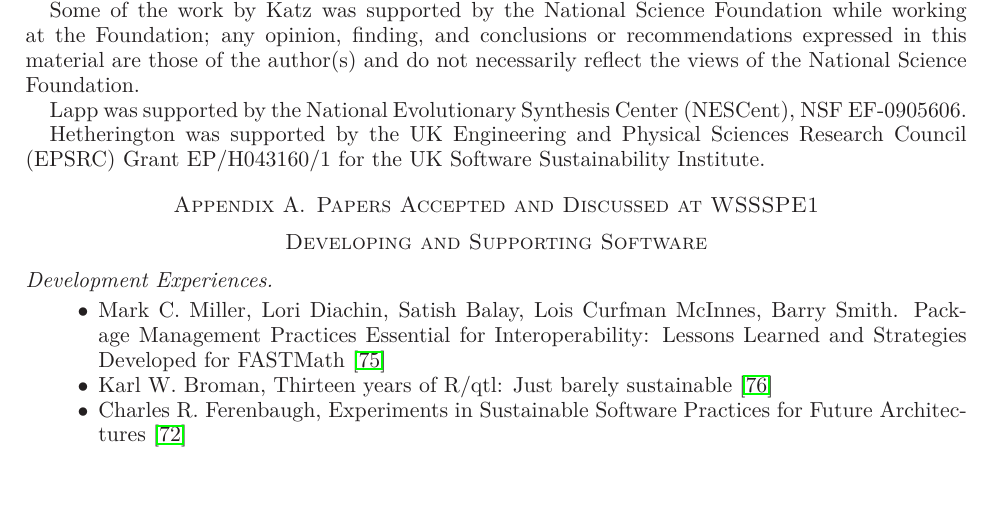
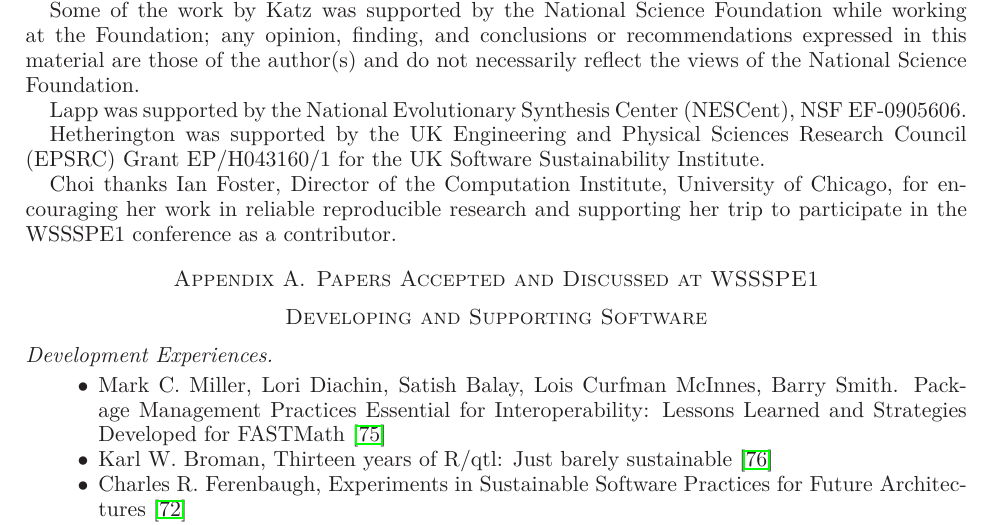
Before and after one commit to WSSSPE/meetings, a LaTeX paper (WSSSPE1_report/WSSSPE1_summary_report.tex): part of page 22 of 30, cut so that both start at the same text, the shorter picture padded with empty space. Compiled offline with LaTeX, dvips and Ghostscript.

Commit message:
Acknowledgement.

```diff
--- a/WSSSPE1_report/WSSSPE1_summary_report.tex
+++ b/WSSSPE1_report/WSSSPE1_summary_report.tex
@@ -1902,6 +1902,12 @@ Hetherington was supported by the UK Engineering and
 Physical Sciences Research Council (EPSRC) Grant EP/H043160/1 for the
 UK Software Sustainability Institute.
 
+
+Choi thanks Ian Foster, Director of the Computation Institute, University of Chicago,
+for encouraging her work in reliable reproducible research and
+supporting her trip to participate in the WSSSPE1 conference as a contributor.
+
+
 \appendix
 \section{Papers Accepted and Discussed at WSSSPE1} \label{sec:papers}
 
```
